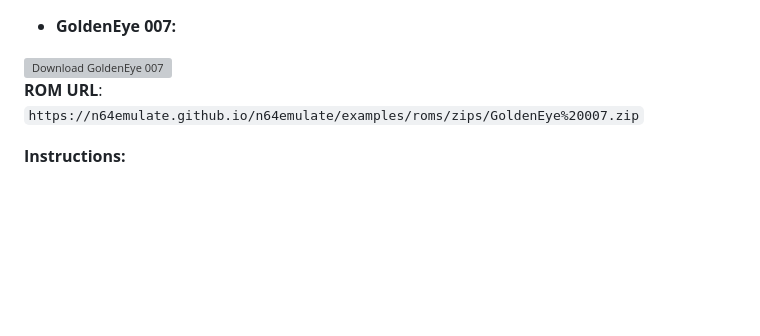
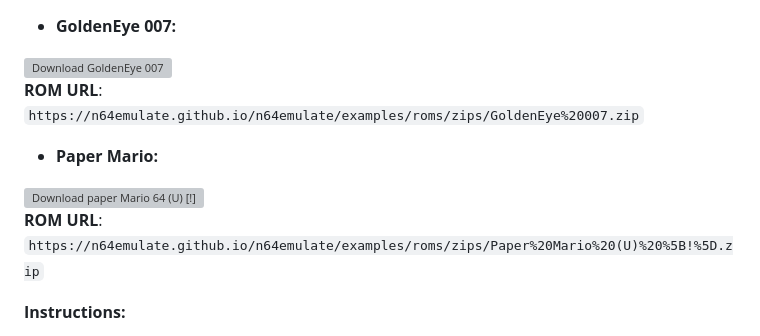
Before and after one commit to n64emulate/n64emulate, a Markdown page: readme.md, the part around the change. GitHub-like rendering; blank space fills up the shorter version; grey boxes are pictures that could not be loaded.

```diff
--- a/readme.md
+++ b/readme.md
@@ -79,6 +79,15 @@ Here are some example ROMs to get you started:
 **ROM URL**:
   `https://n64emulate.github.io/n64emulate/examples/roms/zips/GoldenEye%20007.zip`
 
+- **Paper Mario:**
+
+<a href="https://n64emulate.github.io/n64emulate/examples/roms/zips/Paper%20Mario%20(U)%20%5B!%5D.zip">
+    <img src="https://lelbois.nekoweb.org/download.svg" alt="Download paper Mario 64 (U) [!]"/>
+  </a>
+
+**ROM URL**:
+  `https://n64emulate.github.io/n64emulate/examples/roms/zips/Paper%20Mario%20(U)%20%5B!%5D.zip`
+
 **Instructions:**
 
 1. Choose one of the example ROM URLs.
```
